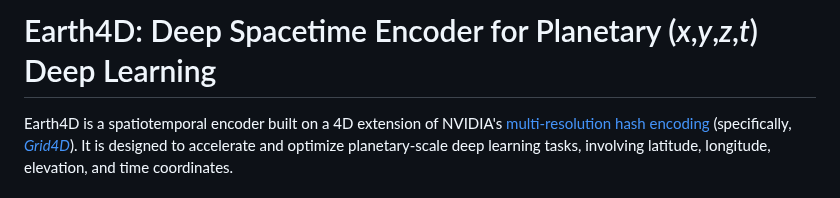
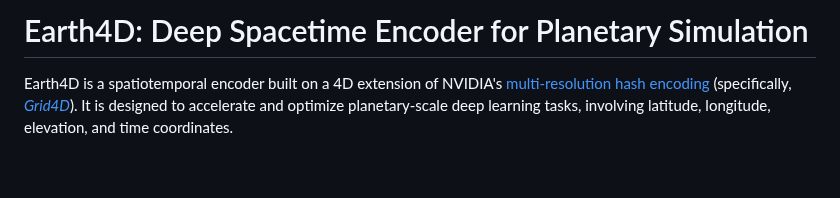
Before and after one commit to legel/deepearth, a Markdown page: encoders/xyzt/README.md, the part around the change. Rendered like a GitHub page; blank space fills up the shorter version.

```diff
--- a/encoders/xyzt/README.md
+++ b/encoders/xyzt/README.md
@@ -1,4 +1,4 @@
-# Earth4D: Deep Spacetime Encoder for Planetary (_x_,_y_,_z_,_t_) Deep Learning
+# Earth4D: Deep Spacetime Encoder for Planetary Simulation
 
 Earth4D is a spatiotemporal encoder built on a 4D extension of NVIDIA's [multi-resolution hash encoding](https://nvlabs.github.io/instant-ngp/) (specifically, _[Grid4D](https://github.com/JiaweiXu8/Grid4D/tree/main)_).  It is designed to accelerate and optimize planetary-scale deep learning tasks, involving latitude, longitude, elevation, and time coordinates.
 
```
